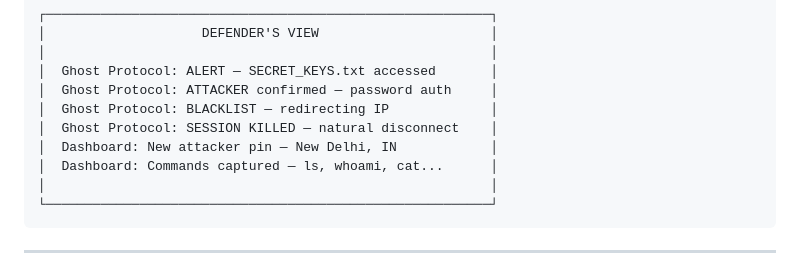
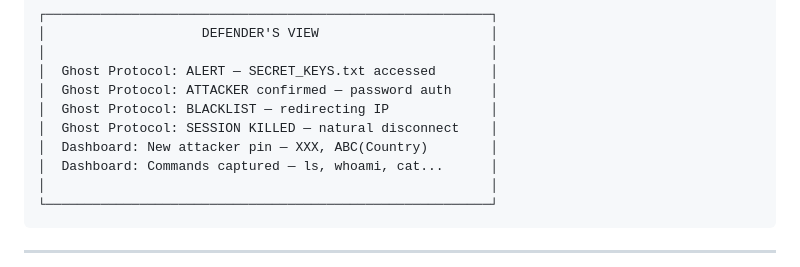
Before and after one commit to Mahimapandey-10/Mirage-defend, a Markdown page: README.md, the part around the change. Drawn GitHub-style.

Commit message:
Obfuscate attacker location in README

```diff
--- a/README.md
+++ b/README.md
@@ -229,7 +229,7 @@ sudo systemctl restart ghost-protocol
 │  Ghost Protocol: ATTACKER confirmed — password auth     │
 │  Ghost Protocol: BLACKLIST — redirecting IP             │
 │  Ghost Protocol: SESSION KILLED — natural disconnect    │
-│  Dashboard: New attacker pin — New Delhi, IN            │
+│  Dashboard: New attacker pin — XXX, ABC(Country)        │
 │  Dashboard: Commands captured — ls, whoami, cat...      │
 │                                                         │
 └─────────────────────────────────────────────────────────┘
```
